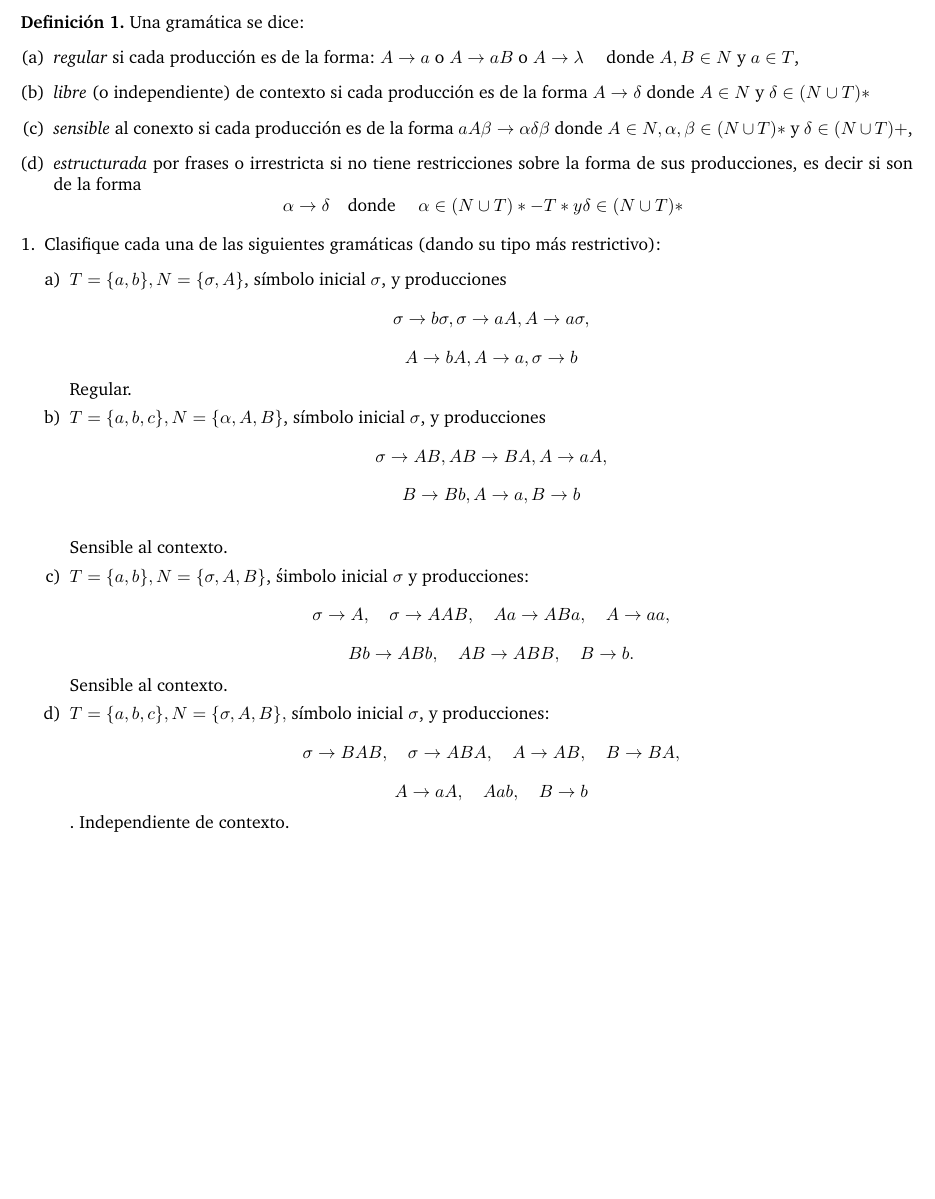
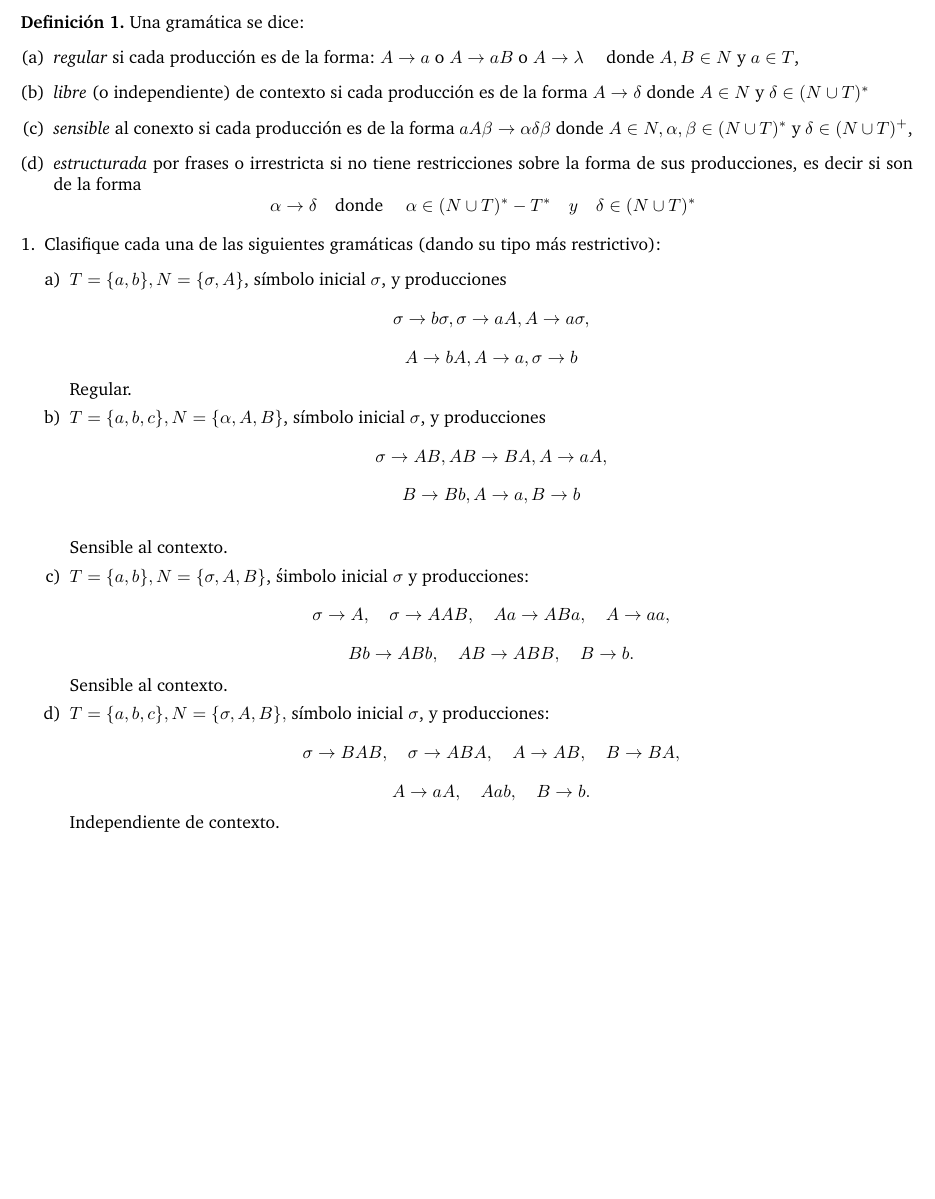
Before and after one commit to allikn0w/lenguajesformales, a LaTeX document (Practicas/Practica6.tex): part of the page, cut so that both start at the same text. Compiled offline with pdfLaTeX.

Commit message:
Practica 6

```diff
--- a/Practicas/Practica6.tex
+++ b/Practicas/Practica6.tex
@@ -32,14 +32,14 @@
     donde $A, B \in N$ y $a \in T$,
 \item
     \textit{libre} (o independiente) de contexto si cada producción es de la forma
-    $A \rightarrow \delta$ donde $A \in N$ y $\delta \in (N \cup T)*$
+    $A \rightarrow \delta$ donde $A \in N$ y $\delta \in (N \cup T)^*$
 \item
     \textit{sensible} al conexto si cada producción es de la forma
-    $aA\beta \rightarrow \alpha\delta\beta$ donde $A \in N, \alpha,\beta \in (N \cup T)*$ y $\delta \in (N \cup T)+$,
+    $aA\beta \rightarrow \alpha\delta\beta$ donde $A \in N, \alpha,\beta \in (N \cup T)^*$ y $\delta \in (N \cup T)^+$,
 \item
     \textit{estructurada} por frases o irrestricta si no tiene restricciones sobre la forma de sus producciones, es decir
    si son de la forma
-    \[ \alpha \rightarrow \delta \text{\quad donde \quad} \alpha \in (N \cup T)* - T* y \delta \in (N \cup T)* \]
+    \[ \alpha \rightarrow \delta \text{\quad donde \quad} \alpha \in (N \cup T)^* - T^* \quad y \quad \delta \in (N \cup T)^* \]
 \end{enumerate}
 
 \begin{enumerate}[1.]
@@ -64,7 +64,7 @@ Clasifique cada una de las siguientes gramáticas (dando su tipo más restrictiv
     \item
       $T = \{ a,b,c \}, N = \{\sigma,A,B \},$ símbolo inicial $\sigma$, y producciones:
       \[ \sigma \rightarrow BAB, \quad \sigma \rightarrow ABA, \quad A \rightarrow AB, \quad B \rightarrow BA,\]
-      \[A \rightarrow aA, \quad A ab, \quad B \rightarrow b \].
+      \[A \rightarrow aA, \quad A ab, \quad B \rightarrow b.\]
       Independiente de contexto.
   \end{enumerate}
 \end{enumerate}
```
Also changed, not shown: Practicas/Practica6.pdf, 2 other files.
